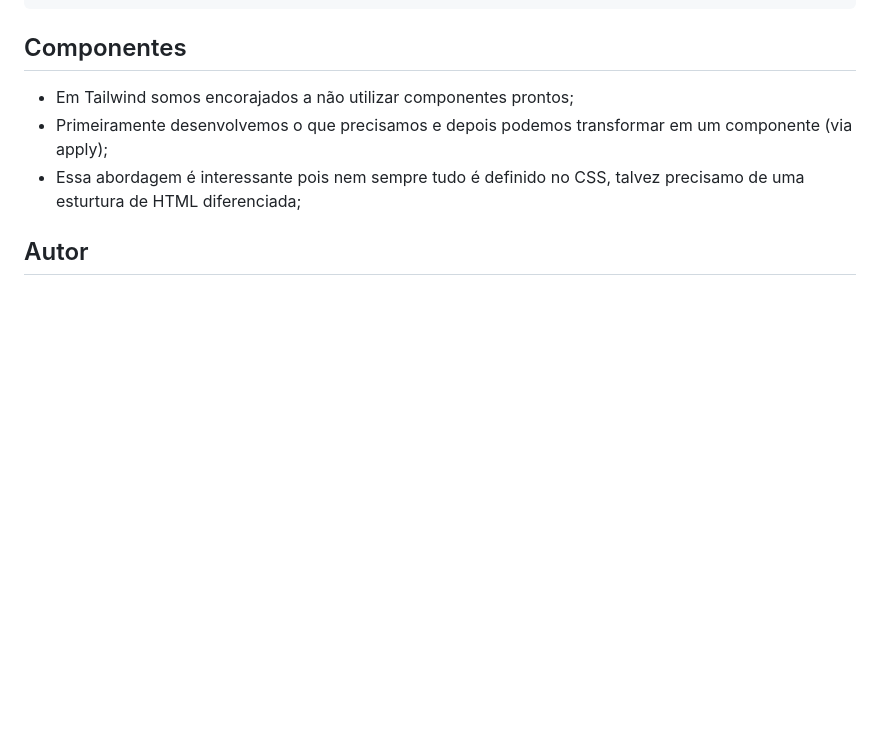
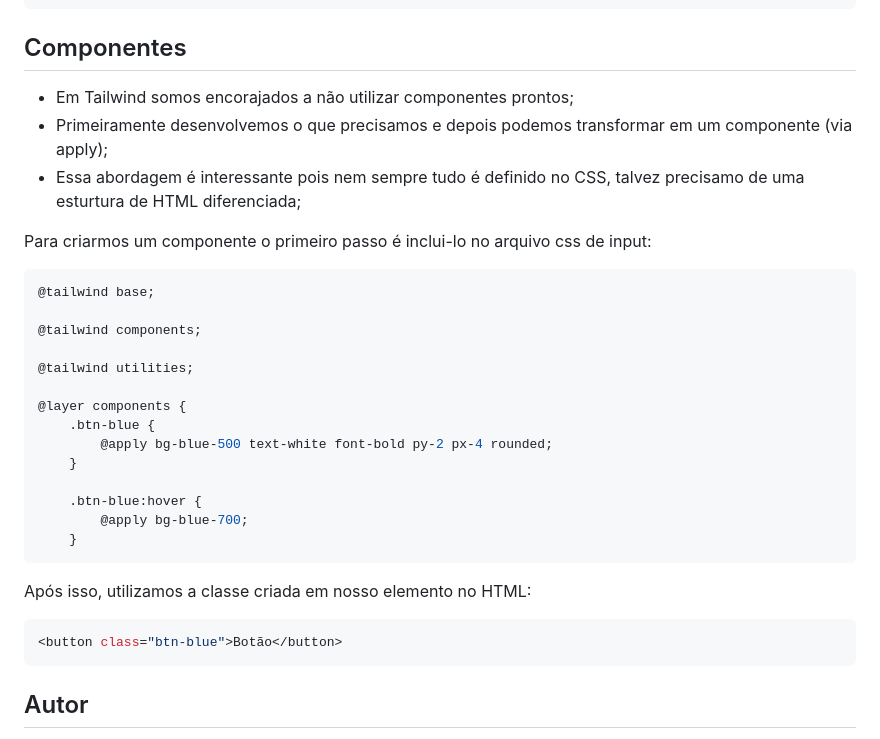
Before and after one commit to maxxdiego/14_tailwind_css, a Markdown page: tailwind_02-conceitos-fundamentais/README.md, the part around the change. Drawn GitHub-style; blank space fills up the shorter version.

Commit message:
@maxxdiego

````diff
--- a/tailwind_02-conceitos-fundamentais/README.md
+++ b/tailwind_02-conceitos-fundamentais/README.md
@@ -143,7 +143,30 @@ No exemplo abaixos, criamos um input que ao ser clicado (pseudo classe: focus) t
 * Primeiramente desenvolvemos o que precisamos e depois podemos transformar em um componente (via apply);
 * Essa abordagem é interessante pois nem sempre tudo é definido no CSS, talvez precisamo de uma esturtura de HTML diferenciada;
 
+Para criarmos um componente o primeiro passo é inclui-lo no arquivo css de input:
 
+```bash
+@tailwind base;
+
+@tailwind components;
+
+@tailwind utilities;
+
+@layer components {
+    .btn-blue {
+        @apply bg-blue-500 text-white font-bold py-2 px-4 rounded;
+    }
+
+    .btn-blue:hover {
+        @apply bg-blue-700;
+    }
+```
+
+Após isso, utilizamos a classe criada em nosso elemento no HTML:
+
+```bash
+<button class="btn-blue">Botão</button>
+```
 
 ## Autor
 
````
